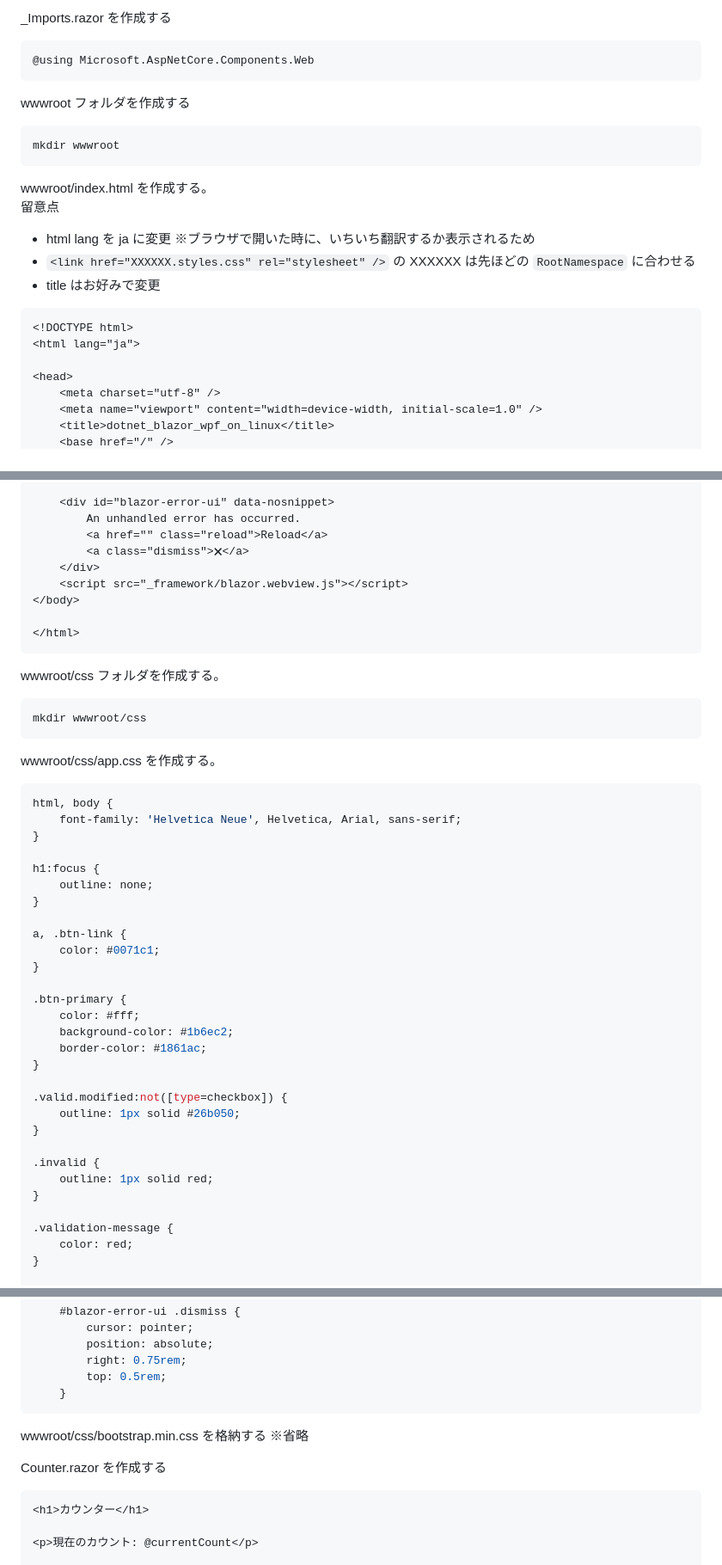
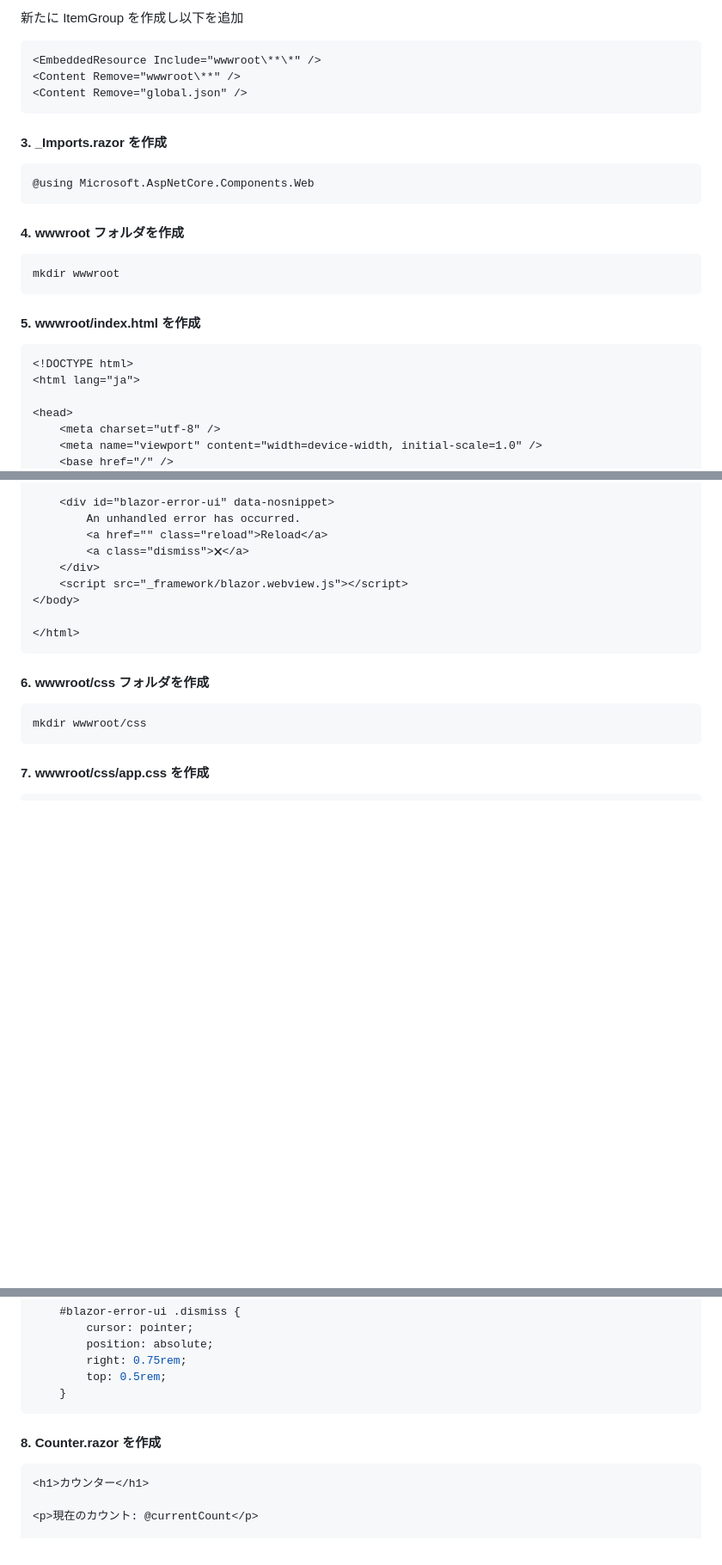
Before and after one commit to Tobotobo/dotnet_blazor_wpf_on_linux, a Markdown page: README.md, 3 parts joined by grey strips. Shown: that part at 86% size. GitHub-like rendering; blank space fills up the shorter version.

````diff
--- a/README.md
+++ b/README.md
@@ -52,20 +84,23 @@ dotnet add package Microsoft.AspNetCore.Components.WebView.Wpf --version 8.0.100
 ```
 
-_Imports.razor を作成する
+新たに ItemGroup を作成し以下を追加
+```xml
+<EmbeddedResource Include="wwwroot\**\*" />
+<Content Remove="wwwroot\**" />
+<Content Remove="global.json" />
+```
+
+#### 3. _Imports.razor を作成
 ```razor
 @using Microsoft.AspNetCore.Components.Web
 ```
 
-wwwroot フォルダを作成する
+#### 4. wwwroot フォルダを作成
 ```
 mkdir wwwroot
 ```
 
-wwwroot/index.html を作成する。
-留意点
-* html lang を ja に変更 ※ブラウザで開いた時に、いちいち翻訳するか表示されるため
-* `<link href="XXXXXX.styles.css" rel="stylesheet" />` の XXXXXX は先ほどの `RootNamespace` に合わせる
-* title はお好みで変更
+#### 5. wwwroot/index.html を作成
 ```html
 <!DOCTYPE html>
 <html lang="ja">
@@ -73,5 +108,4 @@ wwwroot/index.html を作成する。
 <head>
     <meta charset="utf-8" />
     <meta name="viewport" content="width=device-width, initial-scale=1.0" />
-    <title>dotnet_blazor_wpf_on_linux</title>
     <base href="/" />
@@ -94,43 +126,13 @@ wwwroot/index.html を作成する。
 </html>
 ```
 
-wwwroot/css フォルダを作成する。
+#### 6. wwwroot/css フォルダを作成
 ```
 mkdir wwwroot/css
 ```
 
-wwwroot/css/app.css を作成する。
+#### 7. wwwroot/css/app.css を作成
 ```css
-html, body {
-    font-family: 'Helvetica Neue', Helvetica, Arial, sans-serif;
-}
-
-h1:focus {
-    outline: none;
-}
-
-a, .btn-link {
-    color: #0071c1;
-}
-
-.btn-primary {
-    color: #fff;
-    background-color: #1b6ec2;
-    border-color: #1861ac;
-}
-
-.valid.modified:not([type=checkbox]) {
-    outline: 1px solid #26b050;
-}
-
-.invalid {
-    outline: 1px solid red;
-}
-
-.validation-message {
-    color: red;
-}
-
 #blazor-error-ui {
     background: lightyellow;
     bottom: 0;
@@ -151,9 +153,7 @@ a, .btn-link {
     }
 ```
 
-wwwroot/css/bootstrap.min.css を格納する ※省略
-
-Counter.razor を作成する
+#### 8. Counter.razor を作成
 ```html
 <h1>カウンター</h1>
 
````
Also changed, not shown: other parts of README.md (+86 -27 lines), docs/images/image.png (added), 7 other files.
